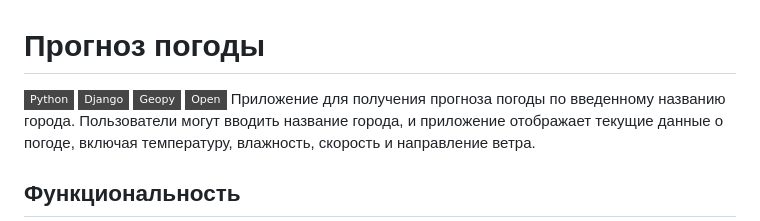
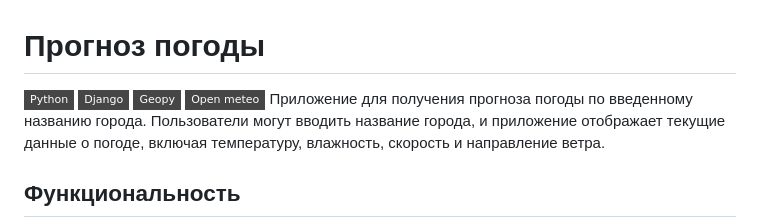
Before and after one commit to feniks1632/Website-with-weather-forecast, a Markdown page: README.md, the part around the change. GitHub-like rendering; badges without logos.

```diff
--- a/README.md
+++ b/README.md
@@ -2,7 +2,7 @@
 [![Python](https://img.shields.io/badge/-Python-464646?style=flat-square&logo=Python)](https://www.python.org/)
 [![Django](https://img.shields.io/badge/-Django-464646?style=flat-square&logo=Django)](https://www.djangoproject.com/)
 [![Geopy](https://img.shields.io/badge/-Geopy-464646?style=flat-square&logo=Geopy)](https://geopy.readthedocs.io/en/stable/index.html)
-[![Open Meteo](https://img.shields.io/badge/-Open-464646?style=flat-square&logo=Open)](https://open-meteo.com/)
+[![Open_Meteo](https://img.shields.io/badge/-Open_meteo-464646?style=flat-square&logo=Open_meteo)](https://open-meteo.com/)
 Приложение для получения прогноза погоды по введенному названию города. Пользователи могут вводить название города, и приложение отображает текущие данные о погоде, включая температуру, влажность, скорость и направление ветра.
 
 ## Функциональность
```
